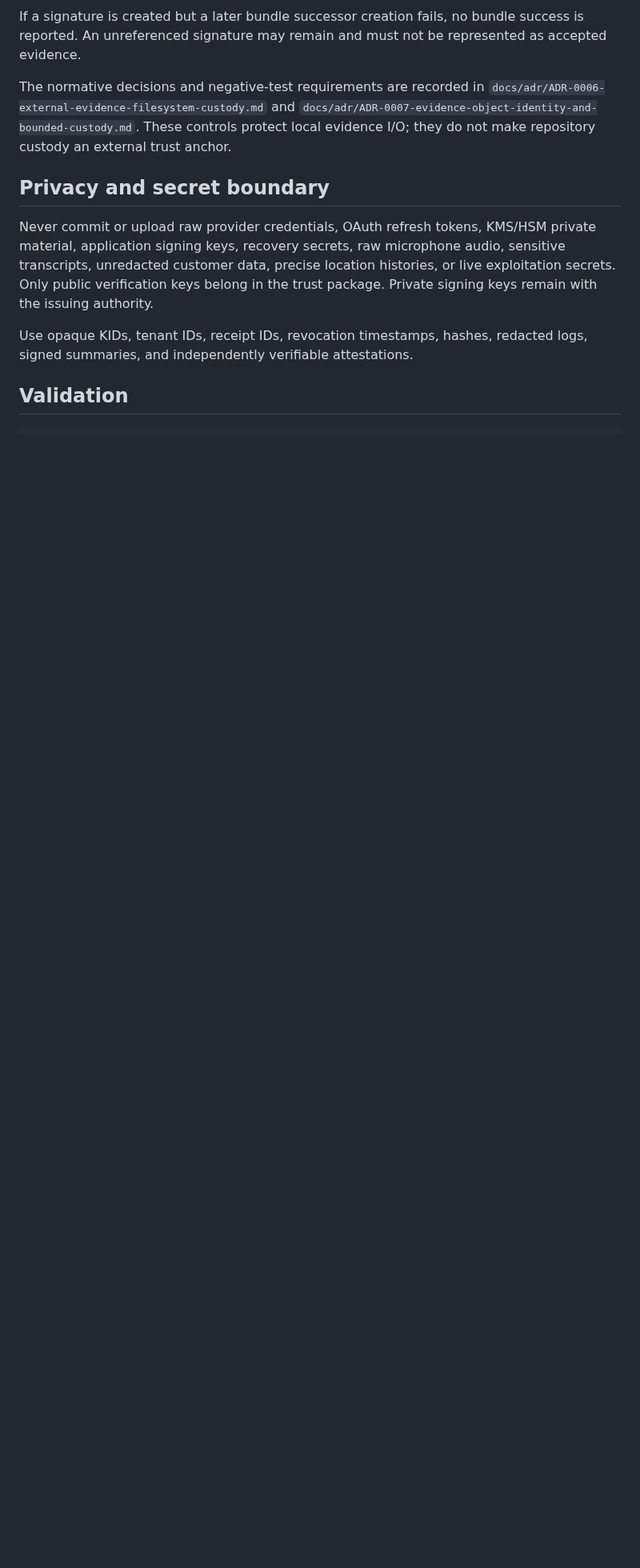
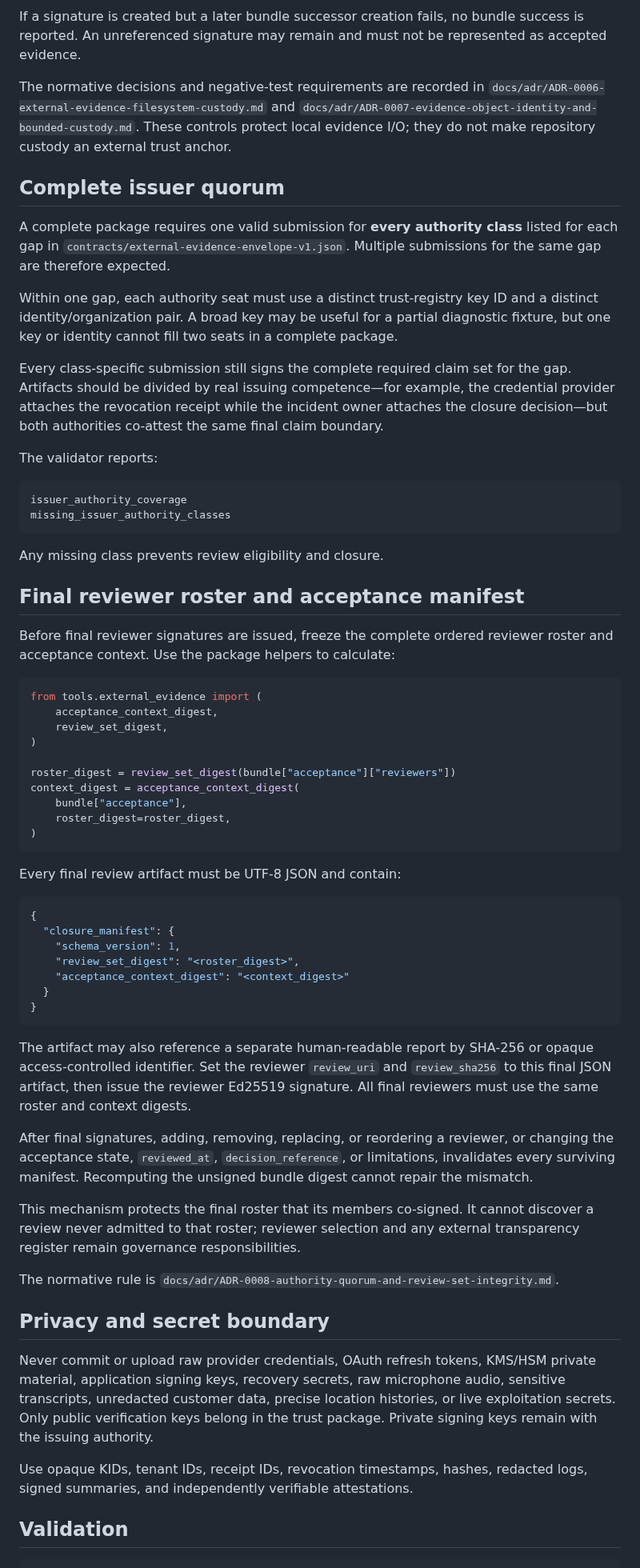
Before and after one commit to TrillionniumFoundation/hepta-glasses, a Markdown page: evidence/external/README.md, the part around one of its changes. Shown at 80% size. GitHub-like rendering; blank space fills up the shorter version.

Commit message:
docs(g10): document complete issuer quorum and final review manifests

````diff
--- a/evidence/external/README.md
+++ b/evidence/external/README.md
@@ -67,6 +67,78 @@ If a signature is created but a later bundle successor creation fails, no bundle
 
 The normative decisions and negative-test requirements are recorded in `docs/adr/ADR-0006-external-evidence-filesystem-custody.md` and `docs/adr/ADR-0007-evidence-object-identity-and-bounded-custody.md`. These controls protect local evidence I/O; they do not make repository custody an external trust anchor.
 
+## Complete issuer quorum
+
+A complete package requires one valid submission for **every authority class**
+listed for each gap in `contracts/external-evidence-envelope-v1.json`. Multiple
+submissions for the same gap are therefore expected.
+
+Within one gap, each authority seat must use a distinct trust-registry key ID
+and a distinct identity/organization pair. A broad key may be useful for a
+partial diagnostic fixture, but one key or identity cannot fill two seats in a
+complete package.
+
+Every class-specific submission still signs the complete required claim set for
+the gap. Artifacts should be divided by real issuing competence—for example,
+the credential provider attaches the revocation receipt while the incident
+owner attaches the closure decision—but both authorities co-attest the same
+final claim boundary.
+
+The validator reports:
+
+```text
+issuer_authority_coverage
+missing_issuer_authority_classes
+```
+
+Any missing class prevents review eligibility and closure.
+
+## Final reviewer roster and acceptance manifest
+
+Before final reviewer signatures are issued, freeze the complete ordered
+reviewer roster and acceptance context. Use the package helpers to calculate:
+
+```python
+from tools.external_evidence import (
+    acceptance_context_digest,
+    review_set_digest,
+)
+
+roster_digest = review_set_digest(bundle["acceptance"]["reviewers"])
+context_digest = acceptance_context_digest(
+    bundle["acceptance"],
+    roster_digest=roster_digest,
+)
+```
+
+Every final review artifact must be UTF-8 JSON and contain:
+
+```json
+{
+  "closure_manifest": {
+    "schema_version": 1,
+    "review_set_digest": "<roster_digest>",
+    "acceptance_context_digest": "<context_digest>"
+  }
+}
+```
+
+The artifact may also reference a separate human-readable report by SHA-256 or
+opaque access-controlled identifier. Set the reviewer `review_uri` and
+`review_sha256` to this final JSON artifact, then issue the reviewer Ed25519
+signature. All final reviewers must use the same roster and context digests.
+
+After final signatures, adding, removing, replacing, or reordering a reviewer,
+or changing the acceptance state, `reviewed_at`, `decision_reference`, or
+limitations, invalidates every surviving manifest. Recomputing the unsigned
+bundle digest cannot repair the mismatch.
+
+This mechanism protects the final roster that its members co-signed. It cannot
+discover a review never admitted to that roster; reviewer selection and any
+external transparency register remain governance responsibilities.
+
+The normative rule is `docs/adr/ADR-0008-authority-quorum-and-review-set-integrity.md`.
+
 ## Privacy and secret boundary
 
 Never commit or upload raw provider credentials, OAuth refresh tokens, KMS/HSM private material, application signing keys, recovery secrets, raw microphone audio, sensitive transcripts, unredacted customer data, precise location histories, or live exploitation secrets. Only public verification keys belong in the trust package. Private signing keys remain with the issuing authority.
````
Also changed, not shown: other parts of evidence/external/README.md (+5 -2 lines).
